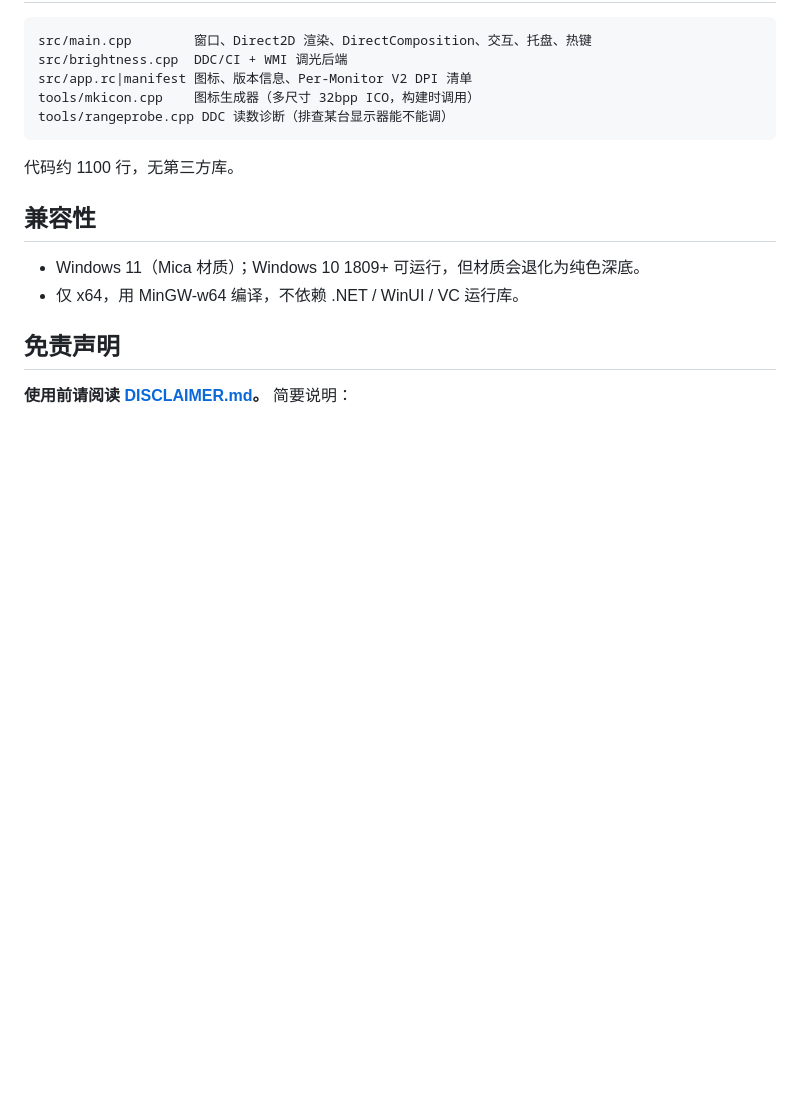
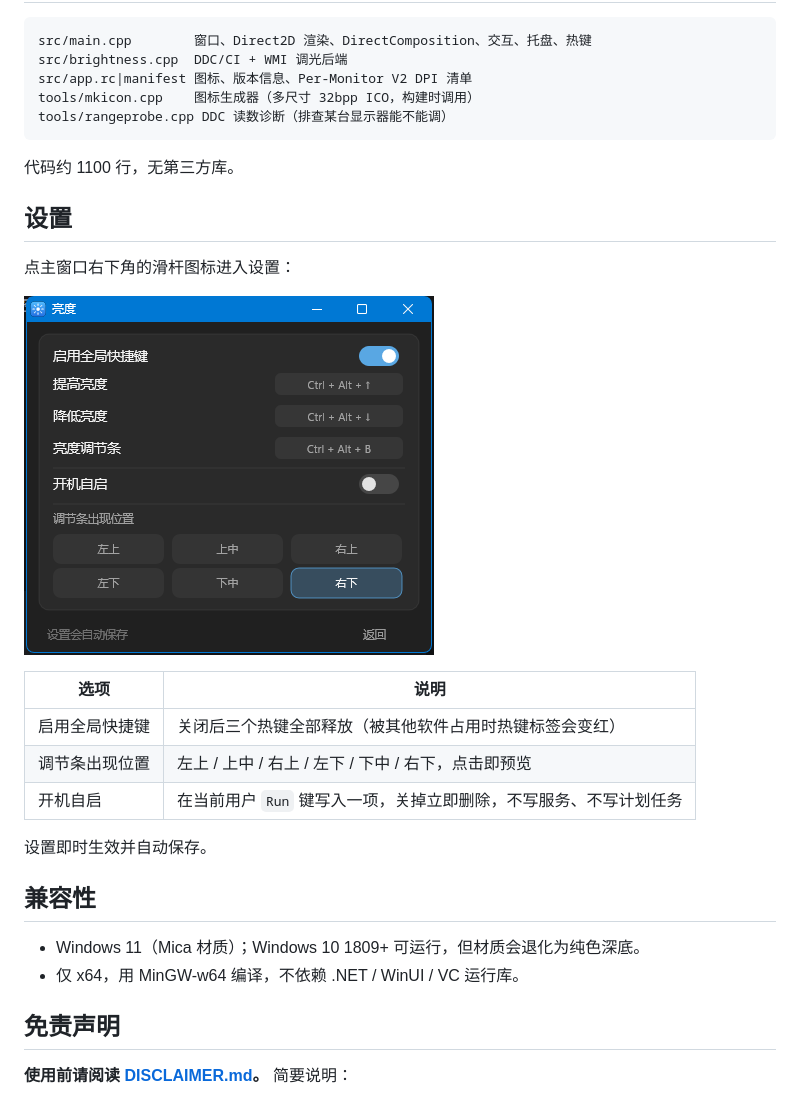
Before and after one commit to nekolovebed/adjustMonitorTool, a Markdown page: README.md, the part around one of its changes. Rendered like a GitHub page; pictures changed too: docs/settings.png (added); blank space fills up the shorter version.

```diff
--- a/README.md
+++ b/README.md
@@ -82,6 +85,20 @@ tools/rangeprobe.cpp DDC 读数诊断（排查某台显示器能不能调）
 
 代码约 1100 行，无第三方库。
 
+## 设置
+
+点主窗口右下角的滑杆图标进入设置：
+
+![settings](docs/settings.png)
+
+| 选项 | 说明 |
+| --- | --- |
+| 启用全局快捷键 | 关闭后三个热键全部释放（被其他软件占用时热键标签会变红） |
+| 调节条出现位置 | 左上 / 上中 / 右上 / 左下 / 下中 / 右下，点击即预览 |
+| 开机自启 | 在当前用户 `Run` 键写入一项，关掉立即删除，不写服务、不写计划任务 |
+
+设置即时生效并自动保存。
+
 ## 兼容性
 
 - Windows 11（Mica 材质）；Windows 10 1809+ 可运行，但材质会退化为纯色深底。
```
Also changed, not shown: other parts of README.md (+6 -3 lines), docs/screenshot.png, 3 other files.
